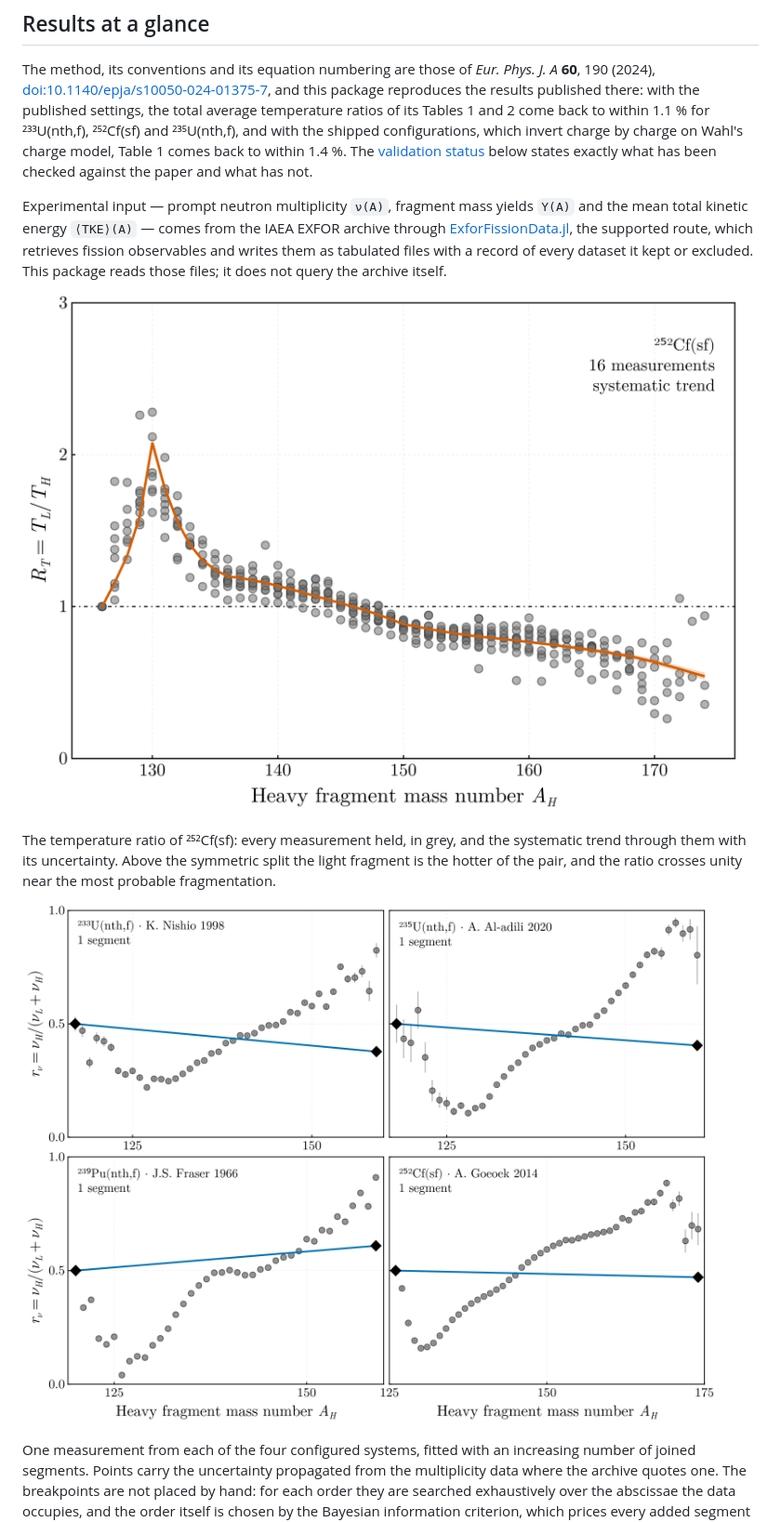
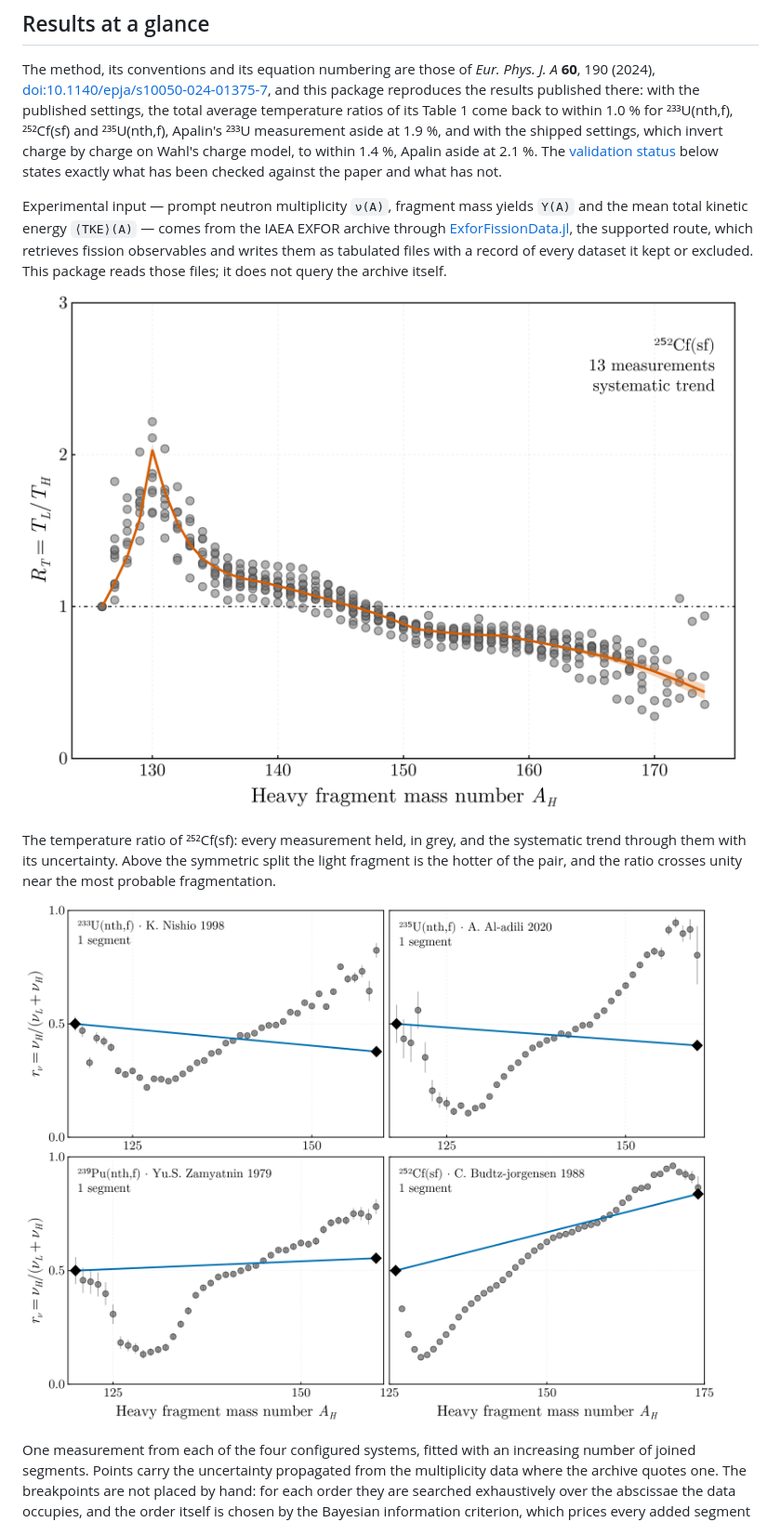
Before and after one commit to PaulGoG/FissionTemperatureRatio.jl, a Markdown page: README.md, the part around one of its changes. Shown at 93% size. Rendered like a GitHub page; pictures changed too: docs/src/assets/segment_selection.gif, docs/src/assets/temperature_ratio.png.

```diff
--- a/README.md
+++ b/README.md
@@ -132,9 +132,9 @@ julia docs/assets.jl
 The method, its conventions and its equation numbering are those of *Eur. Phys. J. A* **60**, 190
 (2024), [doi:10.1140/epja/s10050-024-01375-7](https://doi.org/10.1140/epja/s10050-024-01375-7),
 and this package reproduces the results published there: with the published settings, the total
-average temperature ratios of its Tables 1 and 2 come back to within 1.1 % for ²³³U(nth,f),
-²⁵²Cf(sf) and ²³⁵U(nth,f), and with the shipped configurations, which invert charge by charge on
-Wahl's charge model, Table 1 comes back to within 1.4 %.
+average temperature ratios of its Table 1 come back to within 1.0 % for ²³³U(nth,f), ²⁵²Cf(sf)
+and ²³⁵U(nth,f), Apalin's ²³³U measurement aside at 1.9 %, and with the shipped settings, which
+invert charge by charge on Wahl's charge model, to within 1.4 %, Apalin aside at 2.1 %.
 The [validation status](#validation-status) below states exactly what has been checked against the
 paper and what has not.
 
```
Also changed, not shown: other parts of README.md (+35 -30 lines), CHANGELOG.md (+10 -2 lines), data/README.md (+40 -33 lines), docs/src/assets/level_density_models.png, docs/src/assets/published_comparison.png, 7 other files.
